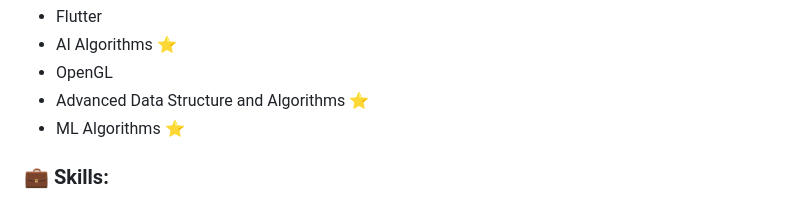
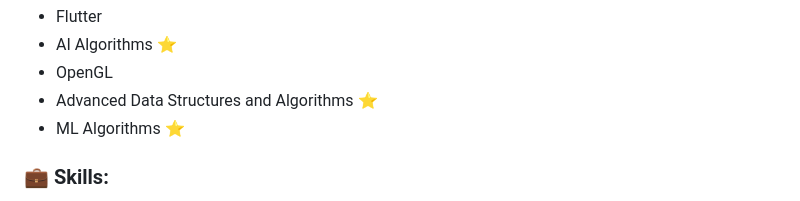
Before and after one commit to ffekirnew/ffekirnew, a Markdown page: README.md, the part around the change. GitHub-like rendering.

```diff
--- a/README.md
+++ b/README.md
@@ -27,7 +27,7 @@
 - Flutter
 - AI Algorithms ⭐
 - OpenGL
-- Advanced Data Structure and Algorithms ⭐
+- Advanced Data Structures and Algorithms ⭐
 - ML Algorithms ⭐
 
 <h3 align="left">💼 Skills:</h3>
```
